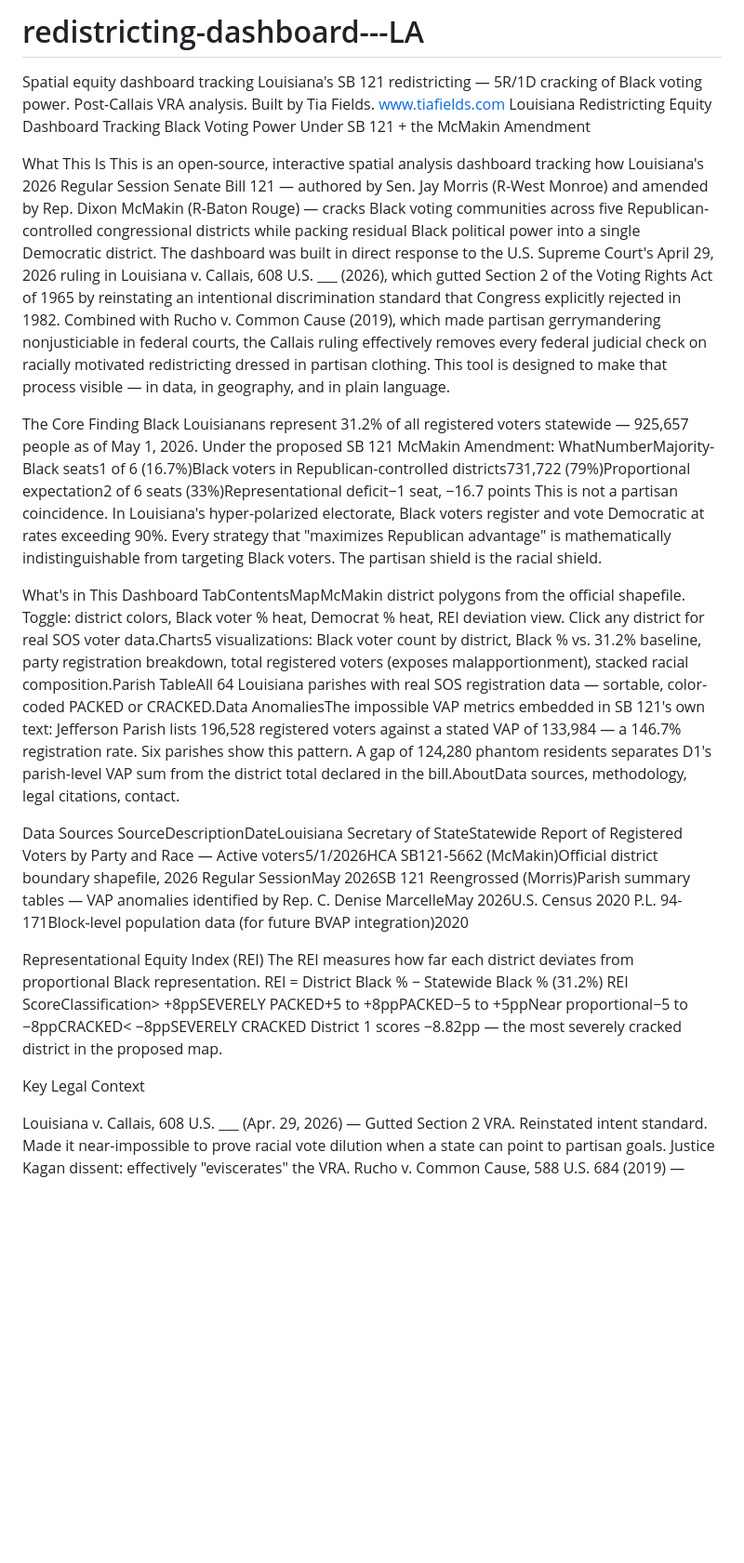
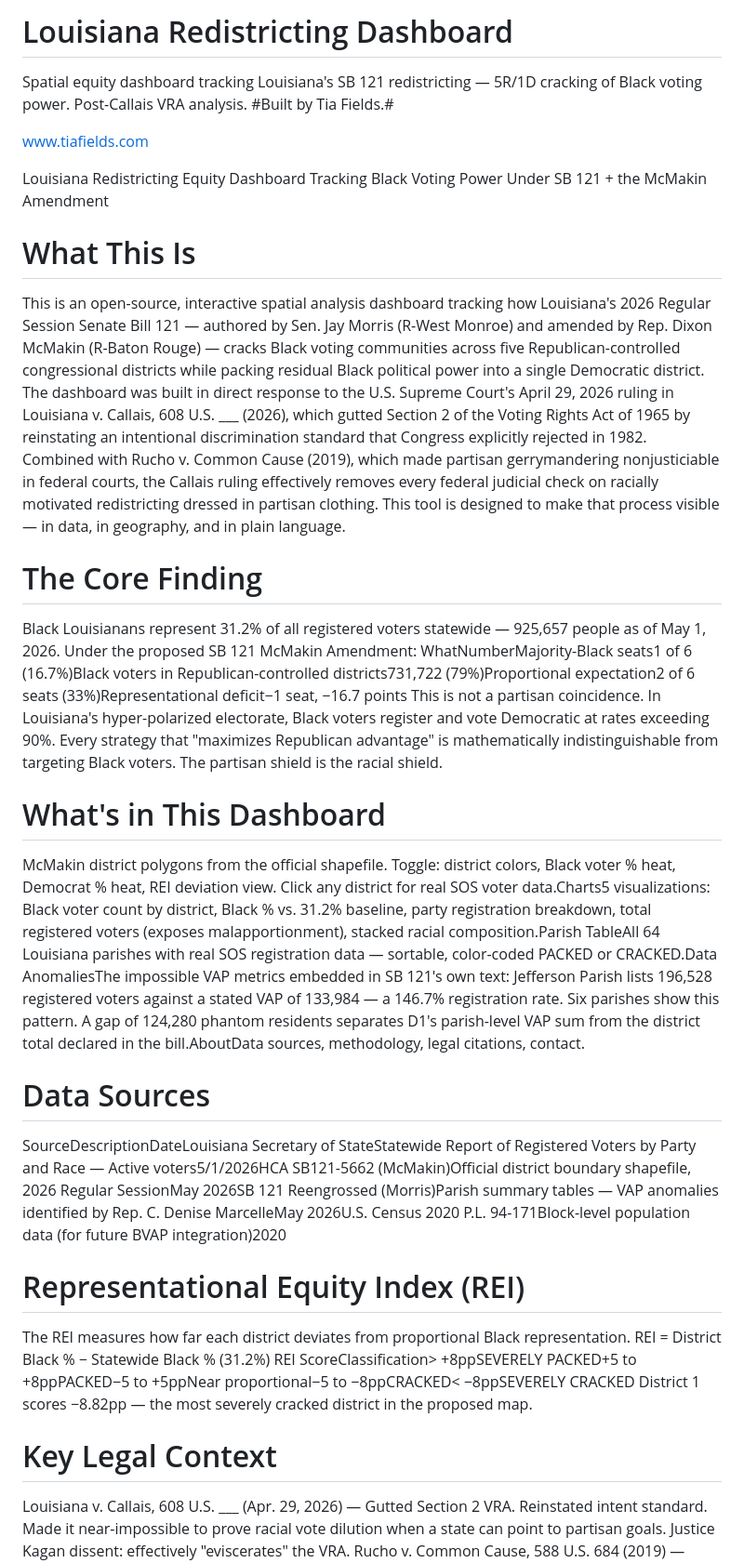
Before and after one commit to tiandrafields-arch/redistricting-dashboard---LA, a Markdown page: README.md, the part around the change. Shown at 93% size. Drawn GitHub-style; blank space fills up the shorter version.

```diff
--- a/README.md
+++ b/README.md
@@ -1,34 +1,41 @@
-# redistricting-dashboard---LA
-Spatial equity dashboard tracking Louisiana's SB 121 redistricting — 5R/1D cracking of Black voting power. Post-Callais VRA analysis. Built by Tia Fields.
+# Louisiana Redistricting Dashboard
+Spatial equity dashboard tracking Louisiana's SB 121 redistricting — 5R/1D cracking of Black voting power. Post-Callais VRA analysis. #Built by Tia Fields.#
+
 www.tiafields.com
+
 Louisiana Redistricting Equity Dashboard
 Tracking Black Voting Power Under SB 121 + the McMakin Amendment
 
 
-What This Is
+# What This Is
+
 This is an open-source, interactive spatial analysis dashboard tracking how Louisiana's 2026 Regular Session Senate Bill 121 — authored by Sen. Jay Morris (R-West Monroe) and amended by Rep. Dixon McMakin (R-Baton Rouge) — cracks Black voting communities across five Republican-controlled congressional districts while packing residual Black political power into a single Democratic district.
 The dashboard was built in direct response to the U.S. Supreme Court's April 29, 2026 ruling in Louisiana v. Callais, 608 U.S. ___ (2026), which gutted Section 2 of the Voting Rights Act of 1965 by reinstating an intentional discrimination standard that Congress explicitly rejected in 1982. Combined with Rucho v. Common Cause (2019), which made partisan gerrymandering nonjusticiable in federal courts, the Callais ruling effectively removes every federal judicial check on racially motivated redistricting dressed in partisan clothing.
 This tool is designed to make that process visible — in data, in geography, and in plain language.
 
-The Core Finding
+# The Core Finding
+
 Black Louisianans represent 31.2% of all registered voters statewide — 925,657 people as of May 1, 2026.
 Under the proposed SB 121 McMakin Amendment:
 WhatNumberMajority-Black seats1 of 6 (16.7%)Black voters in Republican-controlled districts731,722 (79%)Proportional expectation2 of 6 seats (33%)Representational deficit−1 seat, −16.7 points
 This is not a partisan coincidence. In Louisiana's hyper-polarized electorate, Black voters register and vote Democratic at rates exceeding 90%. Every strategy that "maximizes Republican advantage" is mathematically indistinguishable from targeting Black voters. The partisan shield is the racial shield.
 
-What's in This Dashboard
-TabContentsMapMcMakin district polygons from the official shapefile. Toggle: district colors, Black voter % heat, Democrat % heat, REI deviation view. Click any district for real SOS voter data.Charts5 visualizations: Black voter count by district, Black % vs. 31.2% baseline, party registration breakdown, total registered voters (exposes malapportionment), stacked racial composition.Parish TableAll 64 Louisiana parishes with real SOS registration data — sortable, color-coded PACKED or CRACKED.Data AnomaliesThe impossible VAP metrics embedded in SB 121's own text: Jefferson Parish lists 196,528 registered voters against a stated VAP of 133,984 — a 146.7% registration rate. Six parishes show this pattern. A gap of 124,280 phantom residents separates D1's parish-level VAP sum from the district total declared in the bill.AboutData sources, methodology, legal citations, contact.
+# What's in This Dashboard
 
-Data Sources
+McMakin district polygons from the official shapefile. Toggle: district colors, Black voter % heat, Democrat % heat, REI deviation view. Click any district for real SOS voter data.Charts5 visualizations: Black voter count by district, Black % vs. 31.2% baseline, party registration breakdown, total registered voters (exposes malapportionment), stacked racial composition.Parish TableAll 64 Louisiana parishes with real SOS registration data — sortable, color-coded PACKED or CRACKED.Data AnomaliesThe impossible VAP metrics embedded in SB 121's own text: Jefferson Parish lists 196,528 registered voters against a stated VAP of 133,984 — a 146.7% registration rate. Six parishes show this pattern. A gap of 124,280 phantom residents separates D1's parish-level VAP sum from the district total declared in the bill.AboutData sources, methodology, legal citations, contact.
+
+# Data Sources
+
 SourceDescriptionDateLouisiana Secretary of StateStatewide Report of Registered Voters by Party and Race — Active voters5/1/2026HCA SB121-5662 (McMakin)Official district boundary shapefile, 2026 Regular SessionMay 2026SB 121 Reengrossed (Morris)Parish summary tables — VAP anomalies identified by Rep. C. Denise MarcelleMay 2026U.S. Census 2020 P.L. 94-171Block-level population data (for future BVAP integration)2020
 
-Representational Equity Index (REI)
+# Representational Equity Index (REI)
+
 The REI measures how far each district deviates from proportional Black representation.
 REI = District Black % − Statewide Black % (31.2%)
 REI ScoreClassification> +8ppSEVERELY PACKED+5 to +8ppPACKED−5 to +5ppNear proportional−5 to −8ppCRACKED< −8ppSEVERELY CRACKED
 District 1 scores −8.82pp — the most severely cracked district in the proposed map.
 
-Key Legal Context
+# Key Legal Context
 
 Louisiana v. Callais, 608 U.S. ___ (Apr. 29, 2026) — Gutted Section 2 VRA. Reinstated intent standard. Made it near-impossible to prove racial vote dilution when a state can point to partisan goals. Justice Kagan dissent: effectively "eviscerates" the VRA.
 Rucho v. Common Cause, 588 U.S. 684 (2019) — Partisan gerrymandering nonjusticiable in federal courts. Combined with Callais: all gerrymandering is now effectively constitutional.
```
